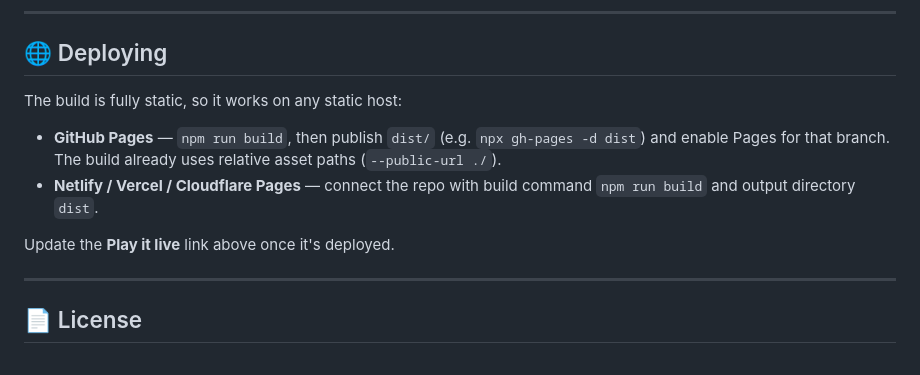
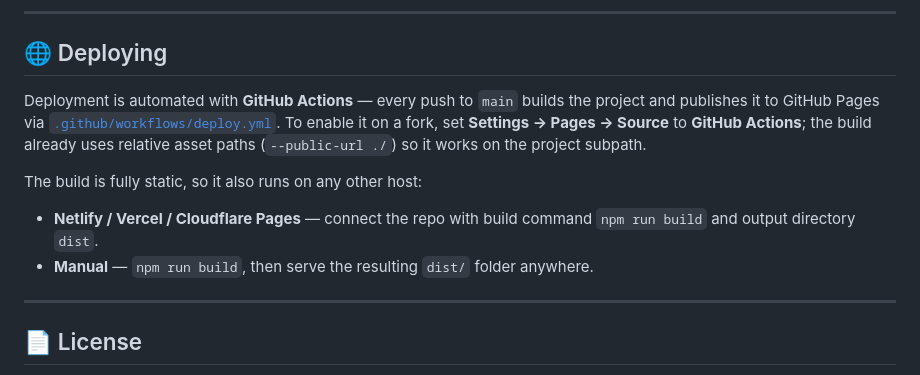
Before and after one commit to anubhavmehandru/Surf-Lagoon, a Markdown page: README.md, the part around the change. GitHub-like rendering.

Commit message:
docs: document GitHub Actions deployment in README

```diff
--- a/README.md
+++ b/README.md
@@ -84,12 +84,12 @@ Bundled with **Parcel**; the GLSL transformer imports shader files as strings.
 
 ## 🌐 Deploying
 
-The build is fully static, so it works on any static host:
+Deployment is automated with **GitHub Actions** — every push to `main` builds the project and publishes it to GitHub Pages via [`.github/workflows/deploy.yml`](.github/workflows/deploy.yml). To enable it on a fork, set **Settings → Pages → Source** to **GitHub Actions**; the build already uses relative asset paths (`--public-url ./`) so it works on the project subpath.
 
-- **GitHub Pages** — `npm run build`, then publish `dist/` (e.g. `npx gh-pages -d dist`) and enable Pages for that branch. The build already uses relative asset paths (`--public-url ./`).
+The build is fully static, so it also runs on any other host:
+
 - **Netlify / Vercel / Cloudflare Pages** — connect the repo with build command `npm run build` and output directory `dist`.
-
-Update the **Play it live** link above once it's deployed.
+- **Manual** — `npm run build`, then serve the resulting `dist/` folder anywhere.
 
 ---
 
```
